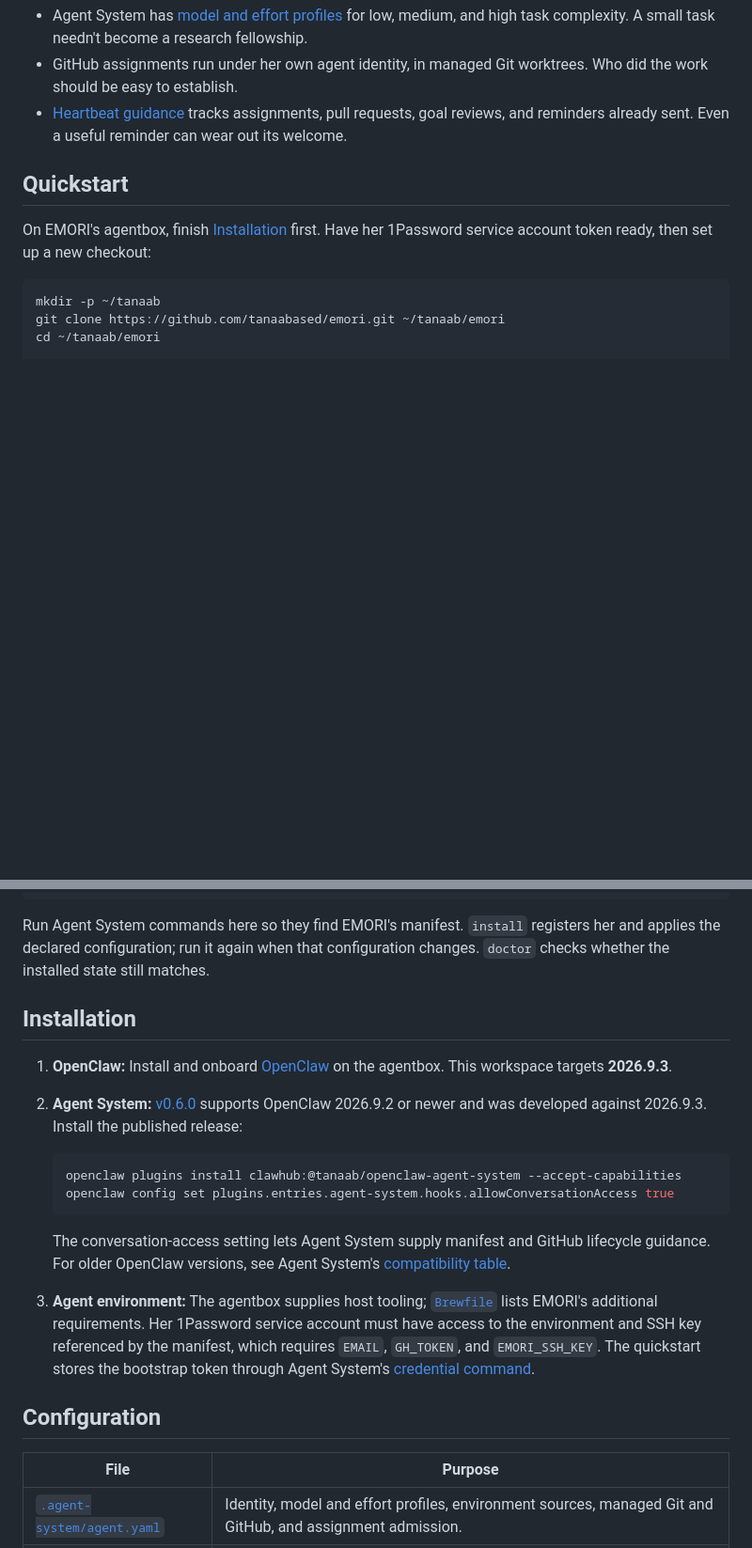
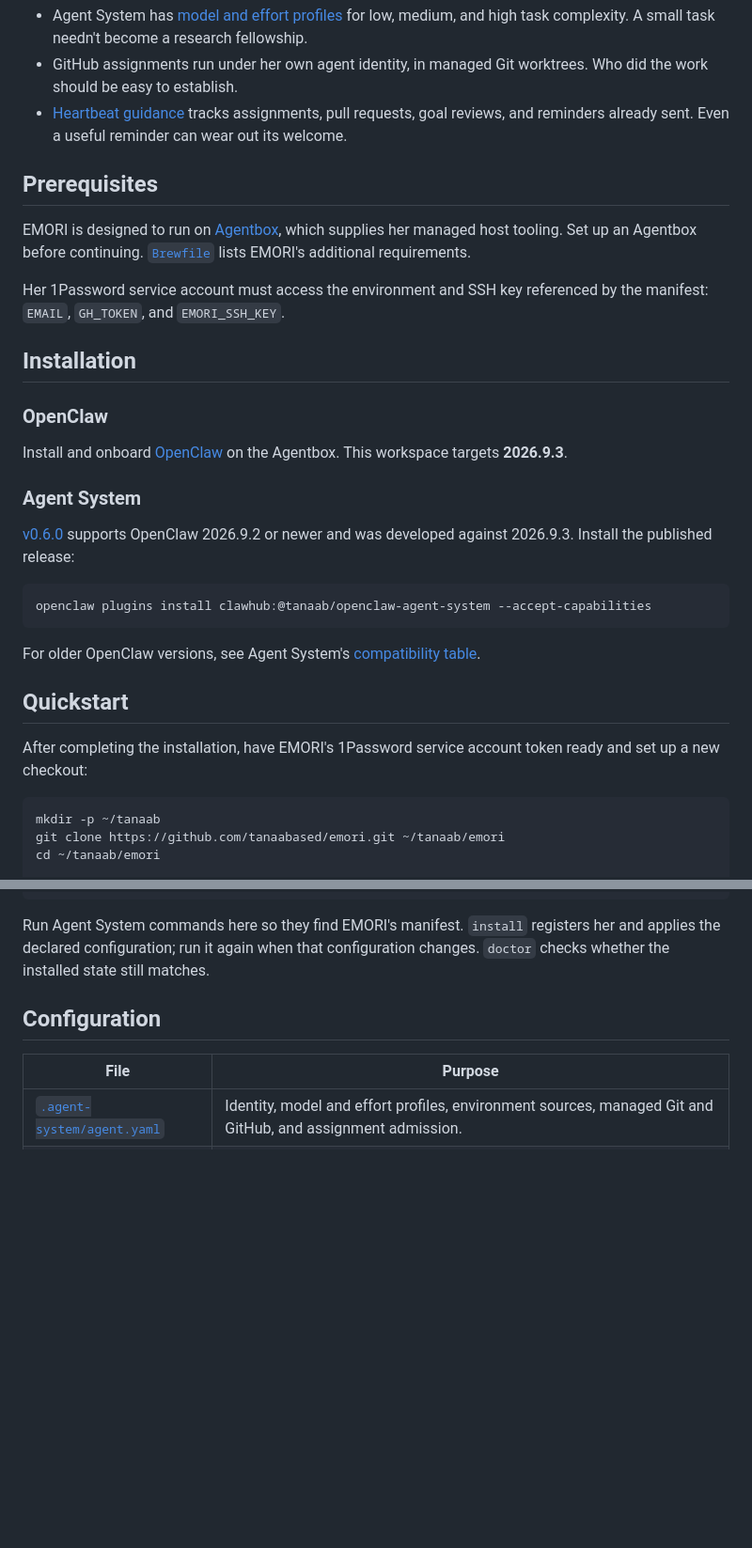
Before and after one commit to tanaabased/emori, a Markdown page: README.md, 2 parts joined by grey strips. Shown at 94% size. Drawn GitHub-style; blank space fills up the shorter version.

Commit message:
#49: clarify EMORI installation

````diff
--- a/README.md
+++ b/README.md
@@ -30,10 +30,39 @@ identity, tool credentials, and GitHub work intake.
   reviews, and reminders already sent. Even a useful reminder can wear out its
   welcome.
 
+## Prerequisites
+
+EMORI is designed to run on [Agentbox](https://github.com/tanaabased/agentbox),
+which supplies her managed host tooling. Set up an Agentbox before continuing.
+[`Brewfile`](./Brewfile) lists EMORI's additional requirements.
+
+Her 1Password service account must access the environment and SSH key referenced
+by the manifest: `EMAIL`, `GH_TOKEN`, and `EMORI_SSH_KEY`.
+
+## Installation
+
+### OpenClaw
+
+Install and onboard [OpenClaw](https://docs.openclaw.ai/install) on the Agentbox.
+This workspace targets **2026.9.3**.
+
+### Agent System
+
+[v0.6.0](https://github.com/tanaabased/openclaw-agent-system/releases/tag/v0.6.0)
+supports OpenClaw 2026.9.2 or newer and was developed against 2026.9.3. Install
+the published release:
+
+```sh
+openclaw plugins install clawhub:@tanaab/openclaw-agent-system --accept-capabilities
+```
+
+For older OpenClaw versions, see Agent System's
+[compatibility table](https://github.com/tanaabased/openclaw-agent-system/blob/main/ADVANCED.md#version-compatibility).
+
 ## Quickstart
 
-On EMORI's agentbox, finish [Installation](#installation) first. Have her
-1Password service account token ready, then set up a new checkout:
+After completing the installation, have EMORI's 1Password service account token
+ready and set up a new checkout:
 
 ```sh
 mkdir -p ~/tanaab
@@ -56,30 +85,6 @@ openclaw agent-system tool gh -- api user --jq .login
 Run Agent System commands here so they find EMORI's manifest. `install` registers
 her and applies the declared configuration; run it again when that configuration
 changes. `doctor` checks whether the installed state still matches.
-
-## Installation
-
-1. **OpenClaw:** Install and onboard [OpenClaw](https://docs.openclaw.ai/install)
-   on the agentbox. This workspace targets **2026.9.3**.
-2. **Agent System:** [v0.6.0](https://github.com/tanaabased/openclaw-agent-system/releases/tag/v0.6.0)
-   supports OpenClaw 2026.9.2 or newer and was developed against 2026.9.3.
-   Install the published release:
-
-   ```sh
-   openclaw plugins install clawhub:@tanaab/openclaw-agent-system --accept-capabilities
-   openclaw config set plugins.entries.agent-system.hooks.allowConversationAccess true
-   ```
-
-   The conversation-access setting lets Agent System supply manifest and GitHub
-   lifecycle guidance. For older OpenClaw versions, see Agent System's
-   [compatibility table](https://github.com/tanaabased/openclaw-agent-system/blob/main/ADVANCED.md#version-compatibility).
-
-3. **Agent environment:** The agentbox supplies host tooling; [`Brewfile`](./Brewfile)
-   lists EMORI's additional requirements. Her 1Password service
-   account must have access to the environment and SSH key referenced by the
-   manifest, which requires `EMAIL`, `GH_TOKEN`, and `EMORI_SSH_KEY`. The quickstart
-   stores the bootstrap token through Agent System's
-   [credential command](https://github.com/tanaabased/openclaw-agent-system/blob/main/ADVANCED.md#openclaw-agent-system-credentials).
 
 ## Configuration
 
````
